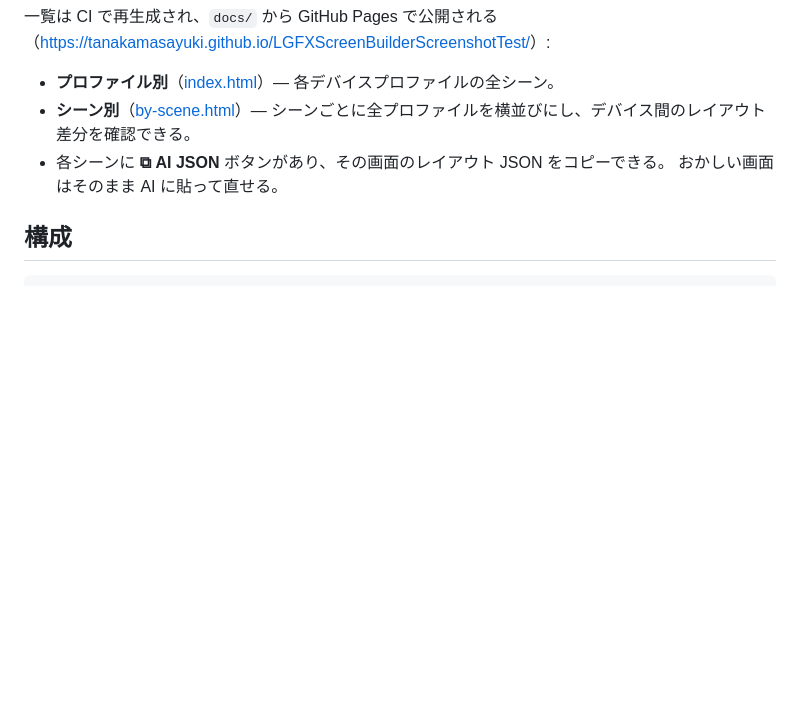
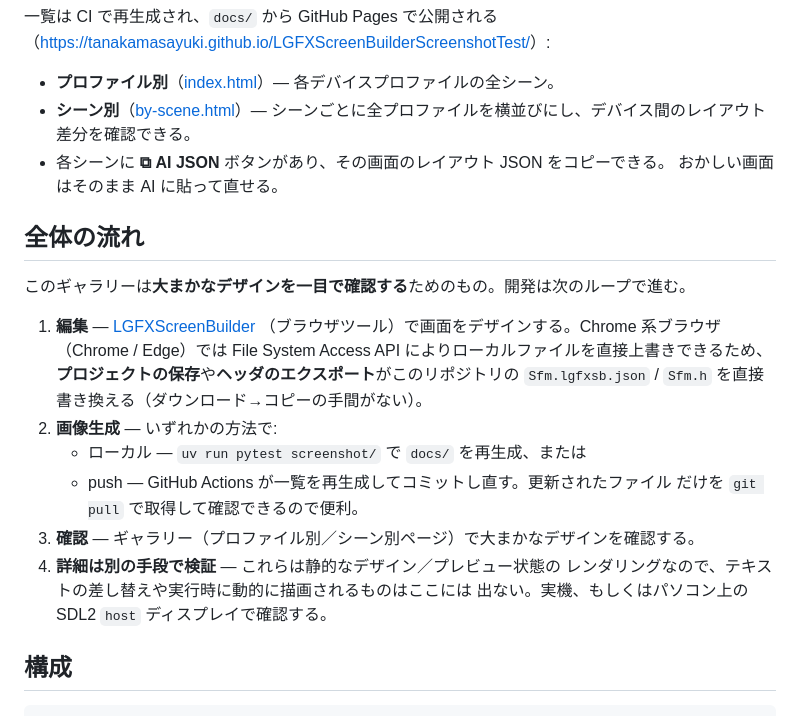
Before and after one commit to tanakamasayuki/LGFXScreenBuilderScreenshotTest, a Markdown page: README.ja.md, the part around the change. Drawn GitHub-style; blank space fills up the shorter version.

Commit message:
docs: add workflow section to README for design review process

```diff
--- a/README.ja.md
+++ b/README.ja.md
@@ -26,6 +26,24 @@
 - **シーン別**（[by-scene.html](https://tanakamasayuki.github.io/LGFXScreenBuilderScreenshotTest/by-scene.html)）— シーンごとに全プロファイルを横並びにし、デバイス間のレイアウト差分を確認できる。
 - 各シーンに **⧉ AI JSON** ボタンがあり、その画面のレイアウト JSON をコピーできる。
   おかしい画面はそのまま AI に貼って直せる。
+
+## 全体の流れ
+
+このギャラリーは**大まかなデザインを一目で確認する**ためのもの。開発は次のループで進む。
+
+1. **編集** — [LGFXScreenBuilder](https://github.com/tanakamasayuki/LGFXScreenBuilder)
+   （ブラウザツール）で画面をデザインする。Chrome 系ブラウザ（Chrome / Edge）では
+   File System Access API によりローカルファイルを直接上書きできるため、
+   **プロジェクトの保存**や**ヘッダのエクスポート**がこのリポジトリの
+   `Sfm.lgfxsb.json` / `Sfm.h` を直接書き換える（ダウンロード→コピーの手間がない）。
+2. **画像生成** — いずれかの方法で:
+   - ローカル — `uv run pytest screenshot/` で `docs/` を再生成、または
+   - push — GitHub Actions が一覧を再生成してコミットし直す。更新されたファイル
+     だけを `git pull` で取得して確認できるので便利。
+3. **確認** — ギャラリー（プロファイル別／シーン別ページ）で大まかなデザインを確認する。
+4. **詳細は別の手段で検証** — これらは静的なデザイン／プレビュー状態の
+   レンダリングなので、テキストの差し替えや実行時に動的に描画されるものはここには
+   出ない。実機、もしくはパソコン上の SDL2 `host` ディスプレイで確認する。
 
 ## 構成
 
```
Also changed, not shown: README.md (+18 -0 lines).
